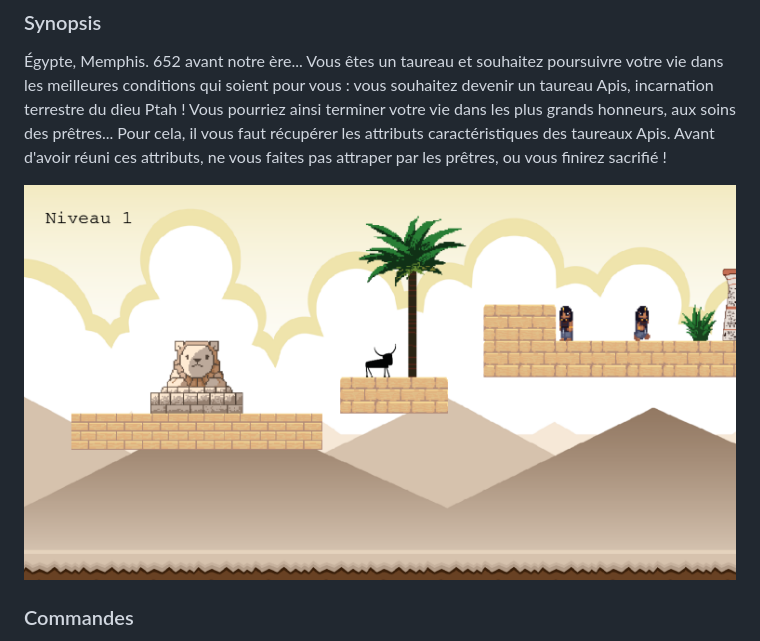
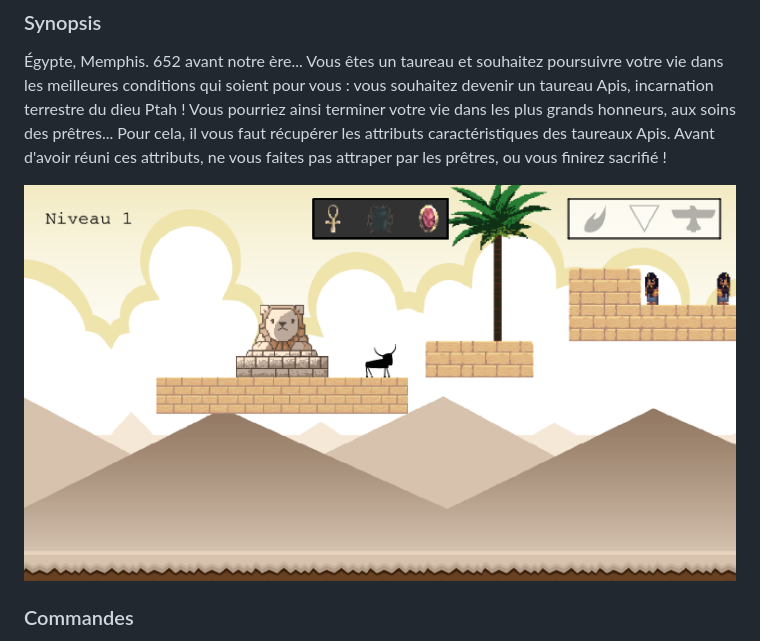
Before and after one commit to Aarzawa/apistache, a Markdown page: README.md, the part around the change. Rendered like a GitHub page; pictures changed too: apistache_screenshot3.png (added).

```diff
--- a/README.md
+++ b/README.md
@@ -6,7 +6,7 @@ Apistache est un jeu vidéo 2D à visée de médiation scientifique. Ce projet a
 
 Égypte, Memphis. 652 avant notre ère... Vous êtes un taureau et souhaitez poursuivre votre vie dans les meilleures conditions qui soient pour vous : vous souhaitez devenir un taureau Apis, incarnation terrestre du dieu Ptah ! Vous pourriez ainsi terminer votre vie dans les plus grands honneurs, aux soins des prêtres... Pour cela, il vous faut récupérer les attributs caractéristiques des taureaux Apis. Avant d'avoir réuni ces attributs, ne vous faites pas attraper par les prêtres, ou vous finirez sacrifié !
 
-![Capture d'écran du premier niveau](apistache_screenshot.png)
+![Capture d'écran du premier niveau](apistache_screenshot3.png)
 
 ### Commandes
 
```
